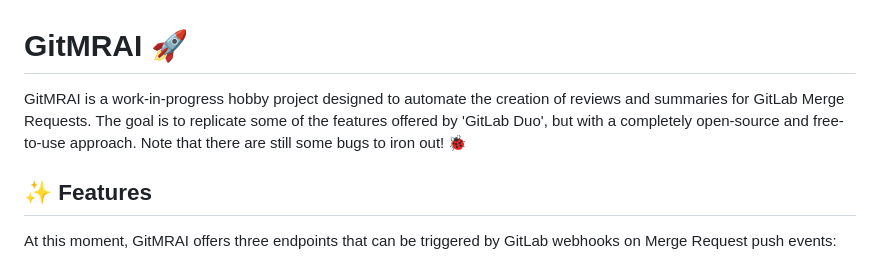
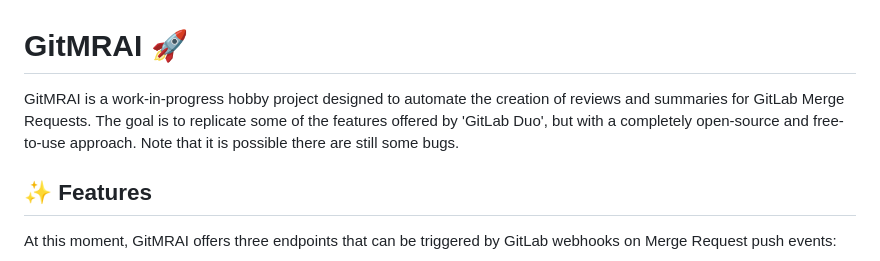
Before and after one commit to ethux/GitMRAI, a Markdown page: README.md, the part around the change. GitHub-like rendering.

```diff
--- a/README.md
+++ b/README.md
@@ -1,6 +1,6 @@
 # GitMRAI 🚀
 
-GitMRAI is a work-in-progress hobby project designed to automate the creation of reviews and summaries for GitLab Merge Requests. The goal is to replicate some of the features offered by 'GitLab Duo', but with a completely open-source and free-to-use approach. Note that there are still some bugs to iron out! 🐞
+GitMRAI is a work-in-progress hobby project designed to automate the creation of reviews and summaries for GitLab Merge Requests. The goal is to replicate some of the features offered by 'GitLab Duo', but with a completely open-source and free-to-use approach. Note that it is possible there are still some bugs.
 
 ## ✨ Features
 
```
